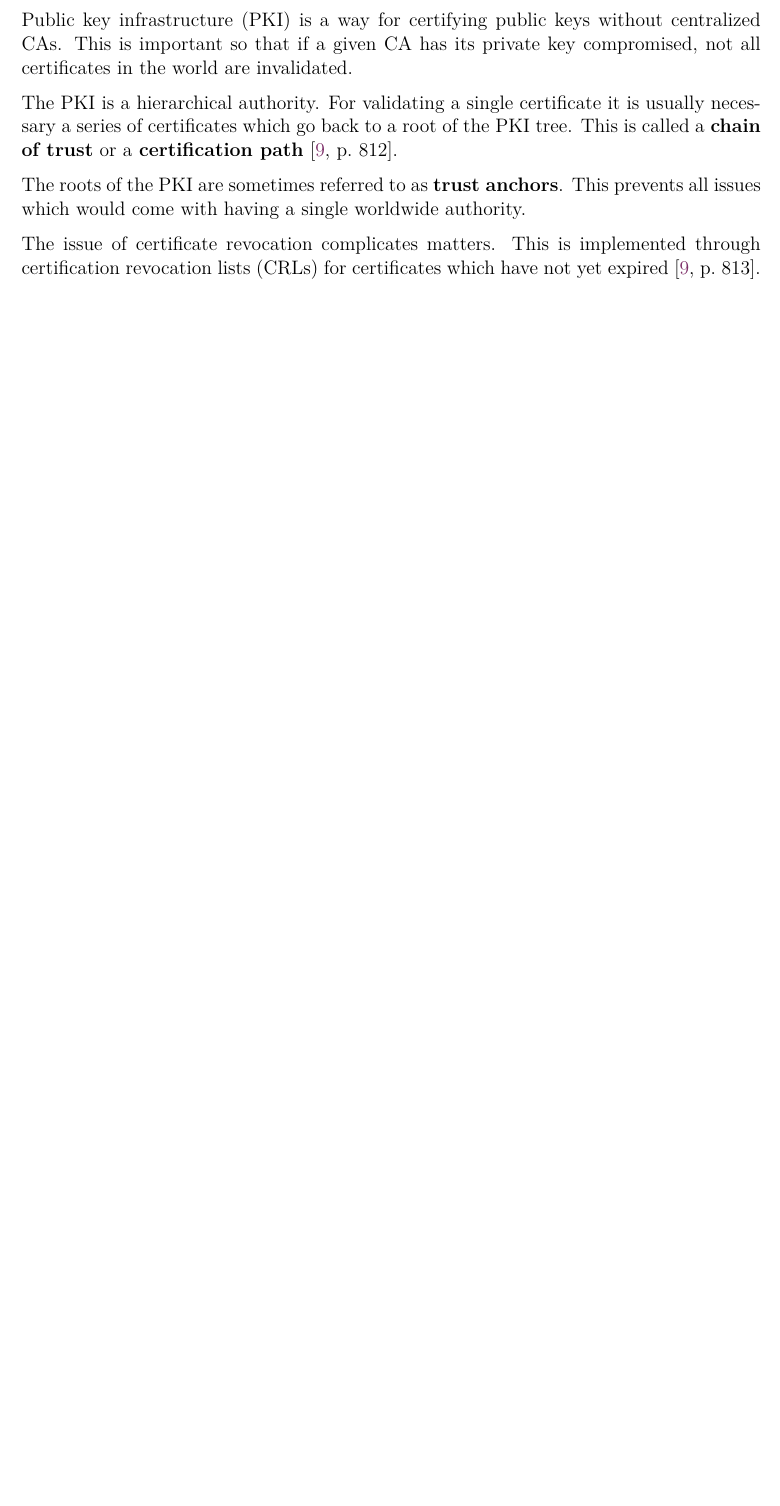
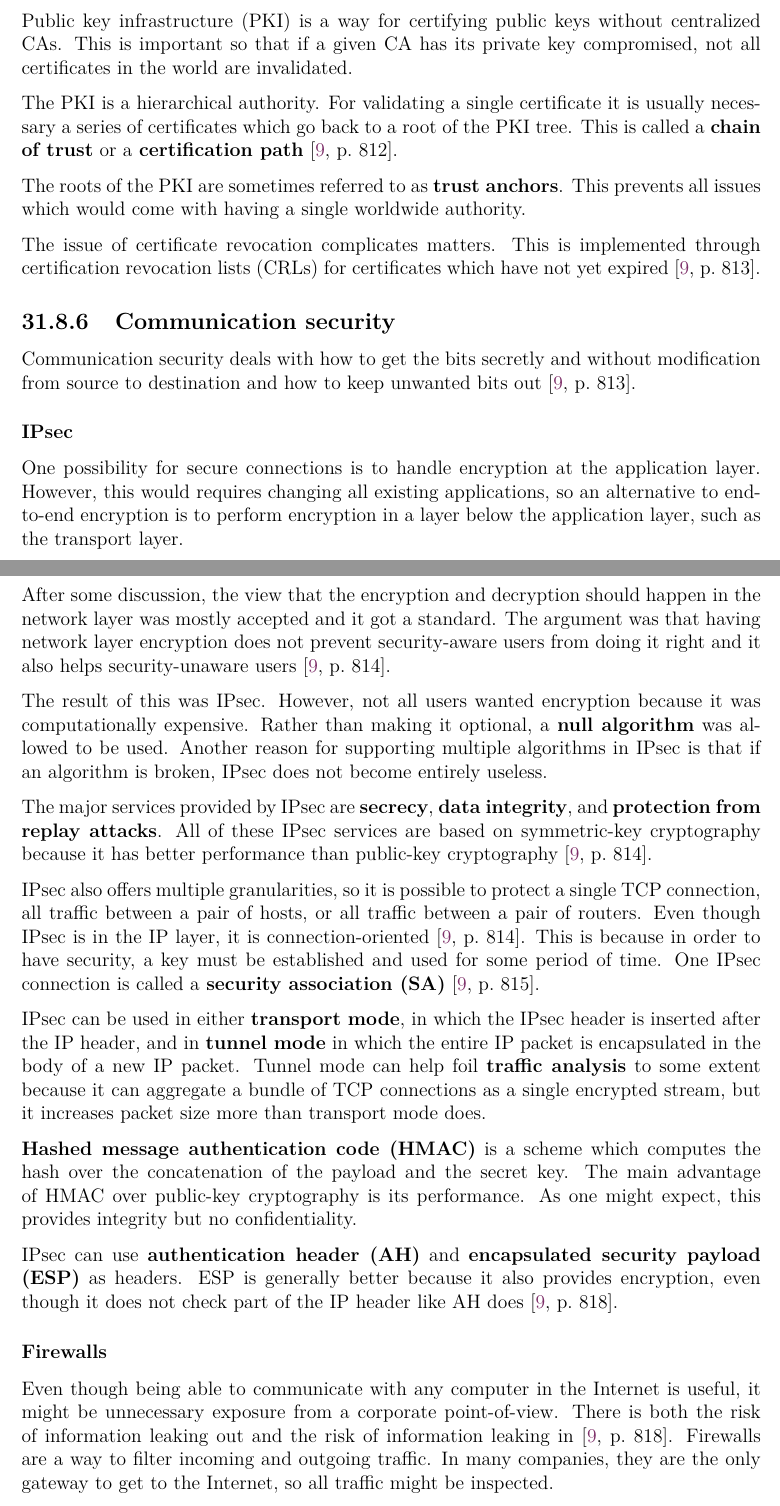
Before and after one commit to bernardosulzbach/notes, a LaTeX thesis (notes.tex): part of page 107 of 122 before the commit and two parts of pages 107 and 108 of 124 after it, the two joined at a grey line, cut so that both start at the same text, the shorter picture padded with empty space. Compiled offline with pdfLaTeX; a LaTeX package or settings file that is missing is left out.

Commit message:
Wrote some more about communication security

```diff
--- a/notes.tex
+++ b/notes.tex
@@ -2635,3 +2635,41 @@ This prevents all issues which would come with having a single worldwide authori
 The issue of certificate revocation complicates matters.
 This is implemented through certification revocation lists (CRLs) for certificates which have not yet expired \cite[p.~813]{computer-networks-tanenbaum-2012}.
 
+\subsection{Communication security}
+
+Communication security deals with how to get the bits secretly and without modification from source to destination and how to keep unwanted bits out \cite[p.~813]{computer-networks-tanenbaum-2012}.
+
+\subsubsection{IPsec}
+
+One possibility for secure connections is to handle encryption at the application layer.
+However, this would requires changing all existing applications, so an alternative to end-to-end encryption is to perform encryption in a layer below the application layer, such as the transport layer.
+
+After some discussion, the view that the encryption and decryption should happen in the network layer was mostly accepted and it got a standard.
+The argument was that having network layer encryption does not prevent security-aware users from doing it right and it also helps security-unaware users \cite[p.~814]{computer-networks-tanenbaum-2012}.
+
+The result of this was IPsec. However, not all users wanted encryption because it was computationally expensive.
+Rather than making it optional, a \textbf{null algorithm} was allowed to be used.
+Another reason for supporting multiple algorithms in IPsec is that if an algorithm is broken, IPsec does not become entirely useless.
+
+The major services provided by IPsec are \textbf{secrecy}, \textbf{data integrity}, and \textbf{protection from replay attacks}.
+All of these IPsec services are based on symmetric-key cryptography because it has better performance than public-key cryptography \cite[p.~814]{computer-networks-tanenbaum-2012}.
+
+IPsec also offers multiple granularities, so it is possible to protect a single TCP connection, all traffic between a pair of hosts, or all traffic between a pair of routers.
+Even though IPsec is in the IP layer, it is connection-oriented \cite[p.~814]{computer-networks-tanenbaum-2012}.
+This is because in order to have security, a key must be established and used for some period of time.
+One IPsec connection is called a \textbf{security association (SA)} \cite[p.~815]{computer-networks-tanenbaum-2012}.
+
+IPsec can be used in either \textbf{transport mode}, in which the IPsec header is inserted after the IP header, and in \textbf{tunnel mode} in which the entire IP packet is encapsulated in the body of a new IP packet.
+Tunnel mode can help foil \textbf{traffic analysis} to some extent because it can aggregate a bundle of TCP connections as a single encrypted stream, but it increases packet size more than transport mode does.
+
+\textbf{Hashed message authentication code (HMAC)} is a scheme which computes the hash over the concatenation of the payload and the secret key.
+The main advantage of HMAC over public-key cryptography is its performance. As one might expect, this provides integrity but no confidentiality.
+
+IPsec can use \textbf{authentication header (AH)} and \textbf{encapsulated security payload (ESP)} as headers.
+ESP is generally better because it also provides encryption, even though it does not check part of the IP header like AH does \cite[p.~818]{computer-networks-tanenbaum-2012}.
+
+\subsubsection{Firewalls}
+
+Even though being able to communicate with any computer in the Internet is useful, it might be unnecessary exposure from a corporate point-of-view.
+There is both the risk of information leaking out and the risk of information leaking in \cite[p.~818]{computer-networks-tanenbaum-2012}.
+Firewalls are a way to filter incoming and outgoing traffic. In many companies, they are the only gateway to get to the Internet, so all traffic might be inspected.
```
Also changed, not shown: notes.tex (20 more changed lines).
